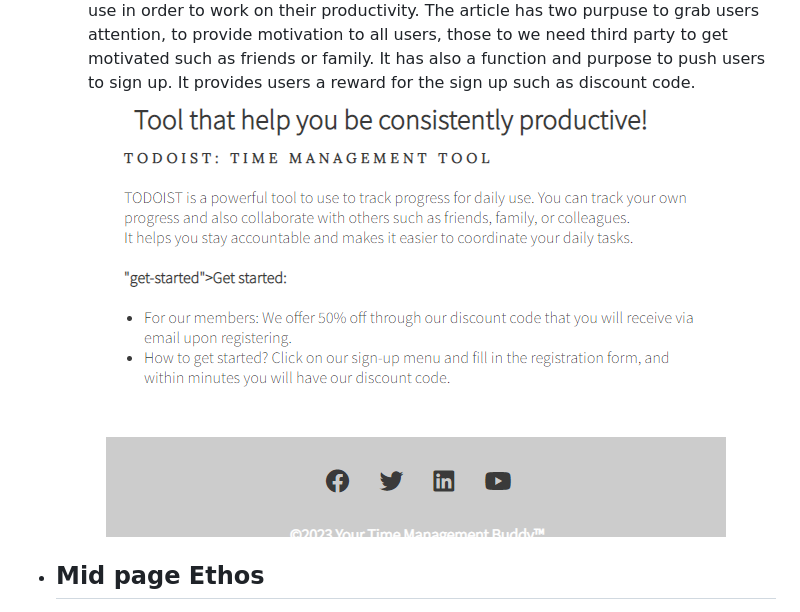
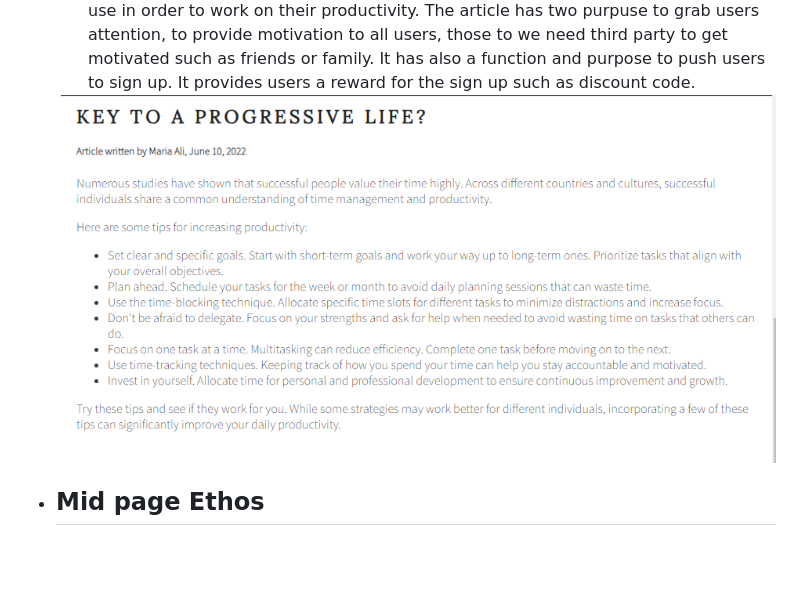
Before and after one commit to MaryanGelle/Productivity, a Markdown page: readme.md, the part around the change. GitHub-like rendering; pictures changed too: assets/readme-images/article2.png (added), assets/readme-images/article2T.png (deleted); blank space fills up the shorter version.

```diff
--- a/readme.md
+++ b/readme.md
@@ -74,7 +74,7 @@ Below you will find the different features that is used in my project. The value
 
 
     <div align="center">
-  <img src="assets/readme-images/article2T.png" style="background-color: black" alt="Horizon Photo">
+  <img src="assets/readme-images/article2.png" style="background-color: black" alt="Horizon Photo">
 </div>
 
 - ##  Mid page Ethos
```
